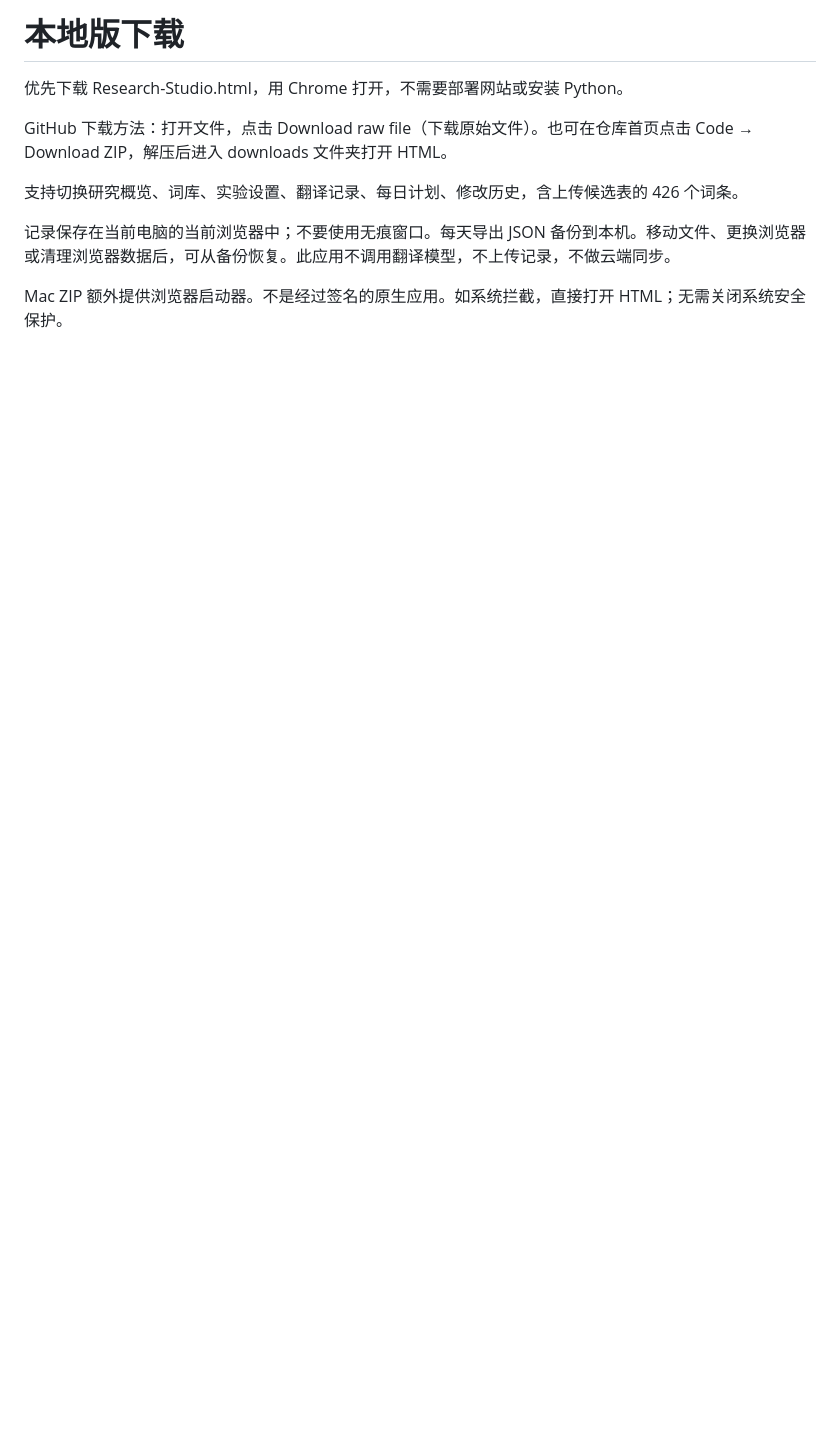
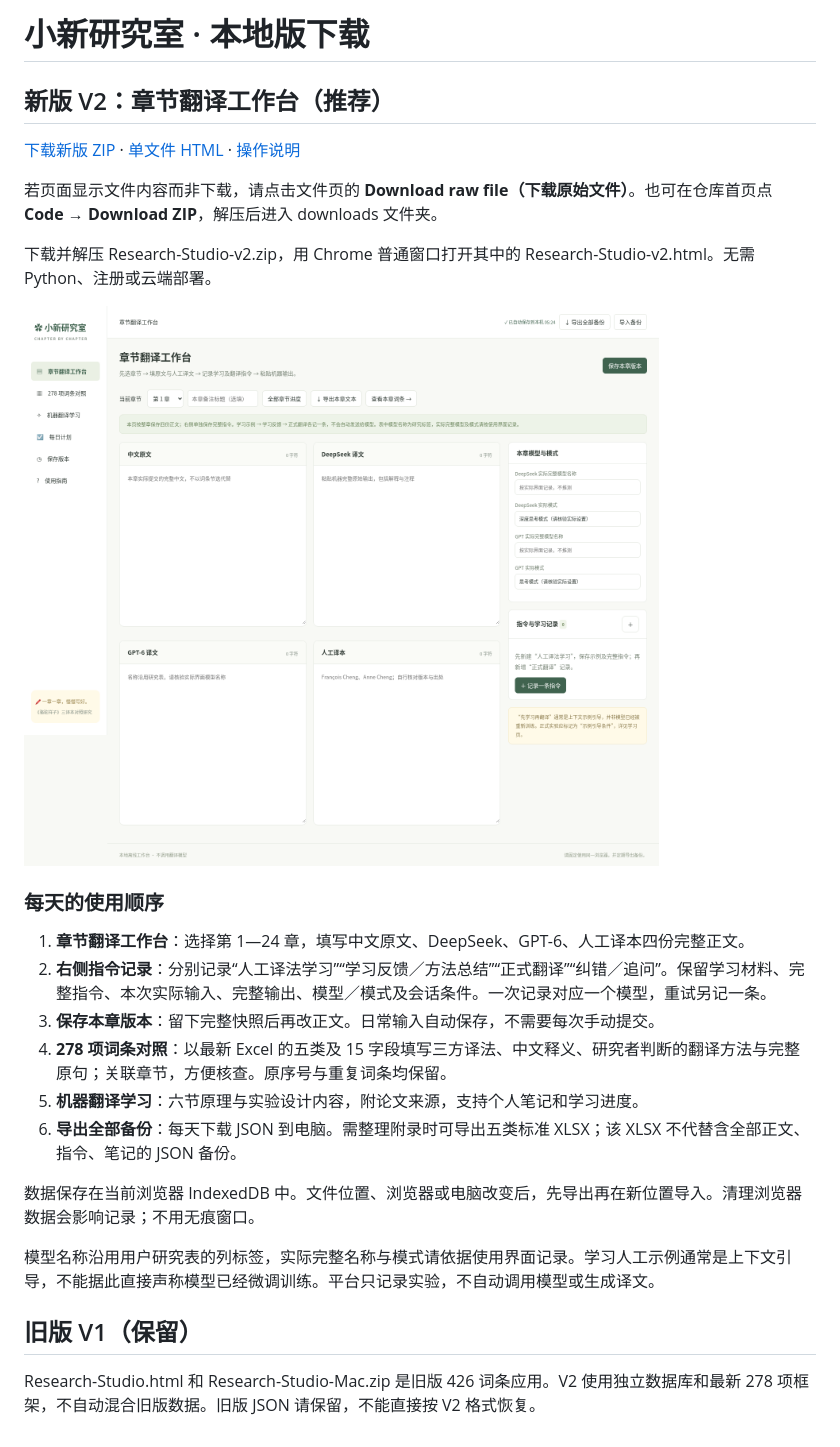
Before and after one commit to liangxianying99-ship-it/m-moire_2027, a Markdown page: downloads/README.md, the part around the change. GitHub-like rendering; pictures changed too: downloads/V2-preview.png (added); blank space fills up the shorter version.

Commit message:
Rebuild studio around chapter translation and 278-entry comparison framework

```diff
--- a/downloads/README.md
+++ b/downloads/README.md
@@ -1,11 +1,28 @@
-# 本地版下载
+# 小新研究室 · 本地版下载
 
-优先下载 Research-Studio.html，用 Chrome 打开，不需要部署网站或安装 Python。
+## 新版 V2：章节翻译工作台（推荐）
 
-GitHub 下载方法：打开文件，点击 Download raw file（下载原始文件）。也可在仓库首页点击 Code → Download ZIP，解压后进入 downloads 文件夹打开 HTML。
+[下载新版 ZIP](Research-Studio-v2.zip) · [单文件 HTML](Research-Studio-v2.html) · [操作说明](V2-README.txt)
 
-支持切换研究概览、词库、实验设置、翻译记录、每日计划、修改历史，含上传候选表的 426 个词条。
+若页面显示文件内容而非下载，请点击文件页的 **Download raw file（下载原始文件）**。也可在仓库首页点 **Code → Download ZIP**，解压后进入 downloads 文件夹。
 
-记录保存在当前电脑的当前浏览器中；不要使用无痕窗口。每天导出 JSON 备份到本机。移动文件、更换浏览器或清理浏览器数据后，可从备份恢复。此应用不调用翻译模型，不上传记录，不做云端同步。
+下载并解压 Research-Studio-v2.zip，用 Chrome 普通窗口打开其中的 Research-Studio-v2.html。无需 Python、注册或云端部署。
 
-Mac ZIP 额外提供浏览器启动器。不是经过签名的原生应用。如系统拦截，直接打开 HTML；无需关闭系统安全保护。
+![新版章节工作台](V2-preview.png)
+
+### 每天的使用顺序
+
+1. **章节翻译工作台**：选择第 1—24 章，填写中文原文、DeepSeek、GPT-6、人工译本四份完整正文。
+2. **右侧指令记录**：分别记录“人工译法学习”“学习反馈／方法总结”“正式翻译”“纠错／追问”。保留学习材料、完整指令、本次实际输入、完整输出、模型／模式及会话条件。一次记录对应一个模型，重试另记一条。
+3. **保存本章版本**：留下完整快照后再改正文。日常输入自动保存，不需要每次手动提交。
+4. **278 项词条对照**：以最新 Excel 的五类及 15 字段填写三方译法、中文释义、研究者判断的翻译方法与完整原句；关联章节，方便核查。原序号与重复词条均保留。
+5. **机器翻译学习**：六节原理与实验设计内容，附论文来源，支持个人笔记和学习进度。
+6. **导出全部备份**：每天下载 JSON 到电脑。需整理附录时可导出五类标准 XLSX；该 XLSX 不代替含全部正文、指令、笔记的 JSON 备份。
+
+数据保存在当前浏览器 IndexedDB 中。文件位置、浏览器或电脑改变后，先导出再在新位置导入。清理浏览器数据会影响记录；不用无痕窗口。
+
+模型名称沿用用户研究表的列标签，实际完整名称与模式请依据使用界面记录。学习人工示例通常是上下文引导，不能据此直接声称模型已经微调训练。平台只记录实验，不自动调用模型或生成译文。
+
+## 旧版 V1（保留）
+
+Research-Studio.html 和 Research-Studio-Mac.zip 是旧版 426 词条应用。V2 使用独立数据库和最新 278 项框架，不自动混合旧版数据。旧版 JSON 请保留，不能直接按 V2 格式恢复。
```
Also changed, not shown: v2/README.md (added, +11 -0 lines), 14 other files.
